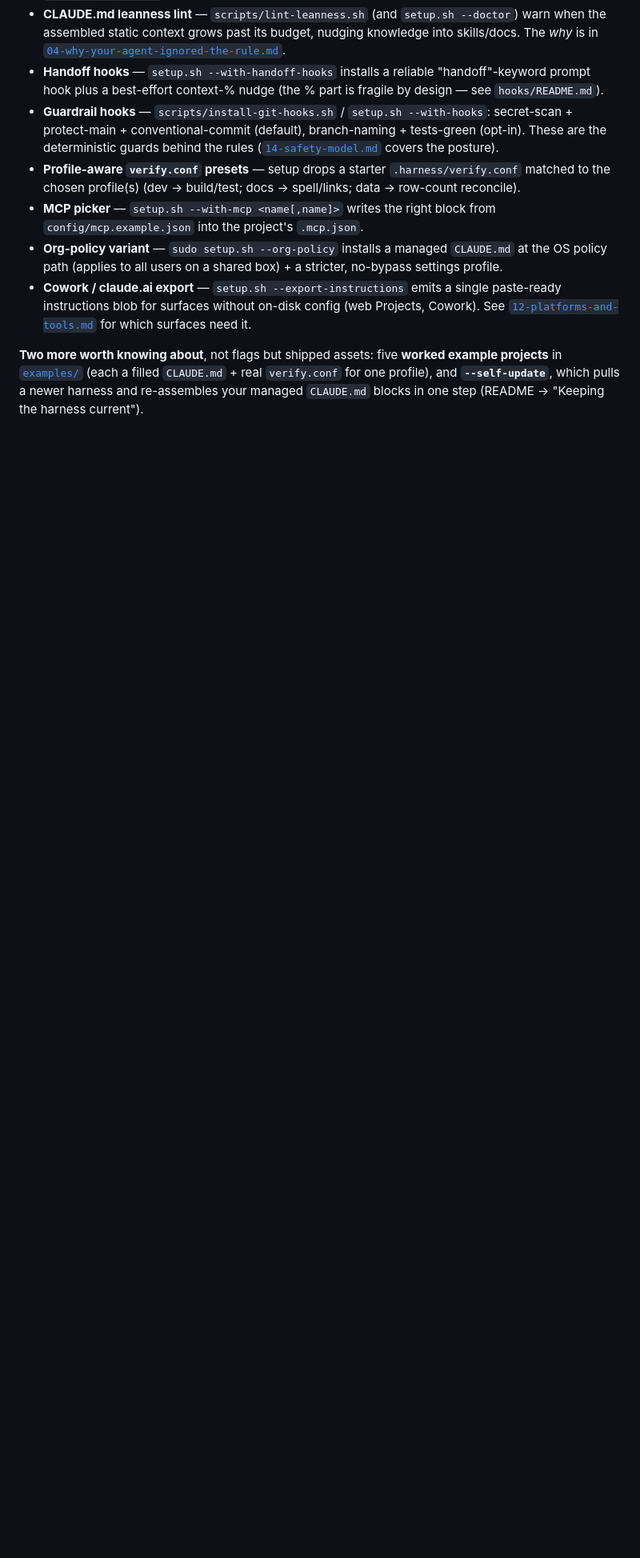
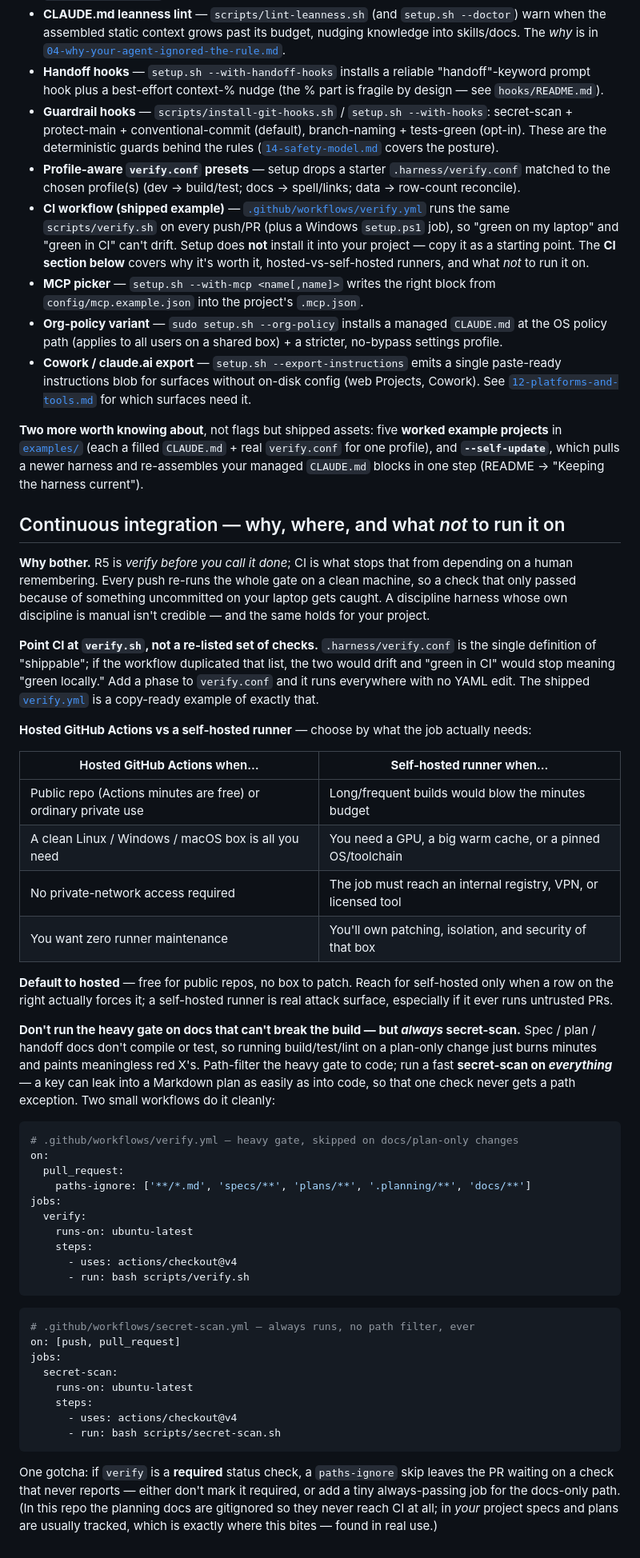
Before and after one commit to PromptPartner/agentsmith, a Markdown page: docs/11-whats-built-in.md, the part around the change. Shown at 80% size. Rendered like a GitHub page; blank space fills up the shorter version.

Commit message:
docs(ci): add CI setup guidance — why, hosted vs self-hosted, and what not to run it on
Documents the shipped verify.yml, why CI matters (R5 without a human remembering),
GitHub Actions vs self-hosted runner trade-offs, and the path-filter rule: skip the
heavy gate on plan/spec/doc-only changes but ALWAYS secret-scan everything — a key
leaks into a Markdown plan as easily as into code. Found in real downstream use.

````diff
--- a/docs/11-whats-built-in.md
+++ b/docs/11-whats-built-in.md
@@ -31,6 +31,11 @@ For the reasoning behind any of it, the cross-links point back to the doc that e
   deterministic guards behind the rules ([`14-safety-model.md`](14-safety-model.md) covers the posture).
 - **Profile-aware `verify.conf` presets** — setup drops a starter `.harness/verify.conf` matched to
   the chosen profile(s) (dev → build/test; docs → spell/links; data → row-count reconcile).
+- **CI workflow (shipped example)** — [`.github/workflows/verify.yml`](../.github/workflows/verify.yml)
+  runs the same `scripts/verify.sh` on every push/PR (plus a Windows `setup.ps1` job), so "green on my
+  laptop" and "green in CI" can't drift. Setup does **not** install it into your project — copy it as a
+  starting point. The **CI section below** covers why it's worth it, hosted-vs-self-hosted runners, and
+  what *not* to run it on.
 - **MCP picker** — `setup.sh --with-mcp <name[,name]>` writes the right block from
   `config/mcp.example.json` into the project's `.mcp.json`.
 - **Org-policy variant** — `sudo setup.sh --org-policy` installs a managed `CLAUDE.md` at the OS
@@ -43,3 +48,63 @@ For the reasoning behind any of it, the cross-links point back to the doc that e
 in [`examples/`](../examples/README.md) (each a filled `CLAUDE.md` + real `verify.conf` for one
 profile), and **`--self-update`**, which pulls a newer harness and re-assembles your managed
 `CLAUDE.md` blocks in one step (README → "Keeping the harness current").
+
+## Continuous integration — why, where, and what *not* to run it on
+
+**Why bother.** R5 is *verify before you call it done*; CI is what stops that from depending on a
+human remembering. Every push re-runs the whole gate on a clean machine, so a check that only passed
+because of something uncommitted on your laptop gets caught. A discipline harness whose own discipline
+is manual isn't credible — and the same holds for your project.
+
+**Point CI at `verify.sh`, not a re-listed set of checks.** `.harness/verify.conf` is the single
+definition of "shippable"; if the workflow duplicated that list, the two would drift and "green in CI"
+would stop meaning "green locally." Add a phase to `verify.conf` and it runs everywhere with no YAML
+edit. The shipped [`verify.yml`](../.github/workflows/verify.yml) is a copy-ready example of exactly
+that.
+
+**Hosted GitHub Actions vs a self-hosted runner** — choose by what the job actually needs:
+
+| Hosted **GitHub Actions** when… | **Self-hosted runner** when… |
+|---|---|
+| Public repo (Actions minutes are free) or ordinary private use | Long/frequent builds would blow the minutes budget |
+| A clean Linux / Windows / macOS box is all you need | You need a GPU, a big warm cache, or a pinned OS/toolchain |
+| No private-network access required | The job must reach an internal registry, VPN, or licensed tool |
+| You want zero runner maintenance | You'll own patching, isolation, and security of that box |
+
+**Default to hosted** — free for public repos, no box to patch. Reach for self-hosted only when a row
+on the right actually forces it; a self-hosted runner is real attack surface, especially if it ever
+runs untrusted PRs.
+
+**Don't run the heavy gate on docs that can't break the build — but *always* secret-scan.**
+Spec / plan / handoff docs don't compile or test, so running build/test/lint on a plan-only change
+just burns minutes and paints meaningless red X's. Path-filter the heavy gate to code; run a fast
+**secret-scan on *everything*** — a key can leak into a Markdown plan as easily as into code, so that
+one check never gets a path exception. Two small workflows do it cleanly:
+
+```yaml
+# .github/workflows/verify.yml — heavy gate, skipped on docs/plan-only changes
+on:
+  pull_request:
+    paths-ignore: ['**/*.md', 'specs/**', 'plans/**', '.planning/**', 'docs/**']
+jobs:
+  verify:
+    runs-on: ubuntu-latest
+    steps:
+      - uses: actions/checkout@v4
+      - run: bash scripts/verify.sh
+```
+```yaml
+# .github/workflows/secret-scan.yml — always runs, no path filter, ever
+on: [push, pull_request]
+jobs:
+  secret-scan:
+    runs-on: ubuntu-latest
+    steps:
+      - uses: actions/checkout@v4
+      - run: bash scripts/secret-scan.sh
+```
+
+One gotcha: if `verify` is a **required** status check, a `paths-ignore` skip leaves the PR waiting on
+a check that never reports — either don't mark it required, or add a tiny always-passing job for the
+docs-only path. (In this repo the planning docs are gitignored so they never reach CI at all; in *your*
+project specs and plans are usually tracked, which is exactly where this bites — found in real use.)
````
